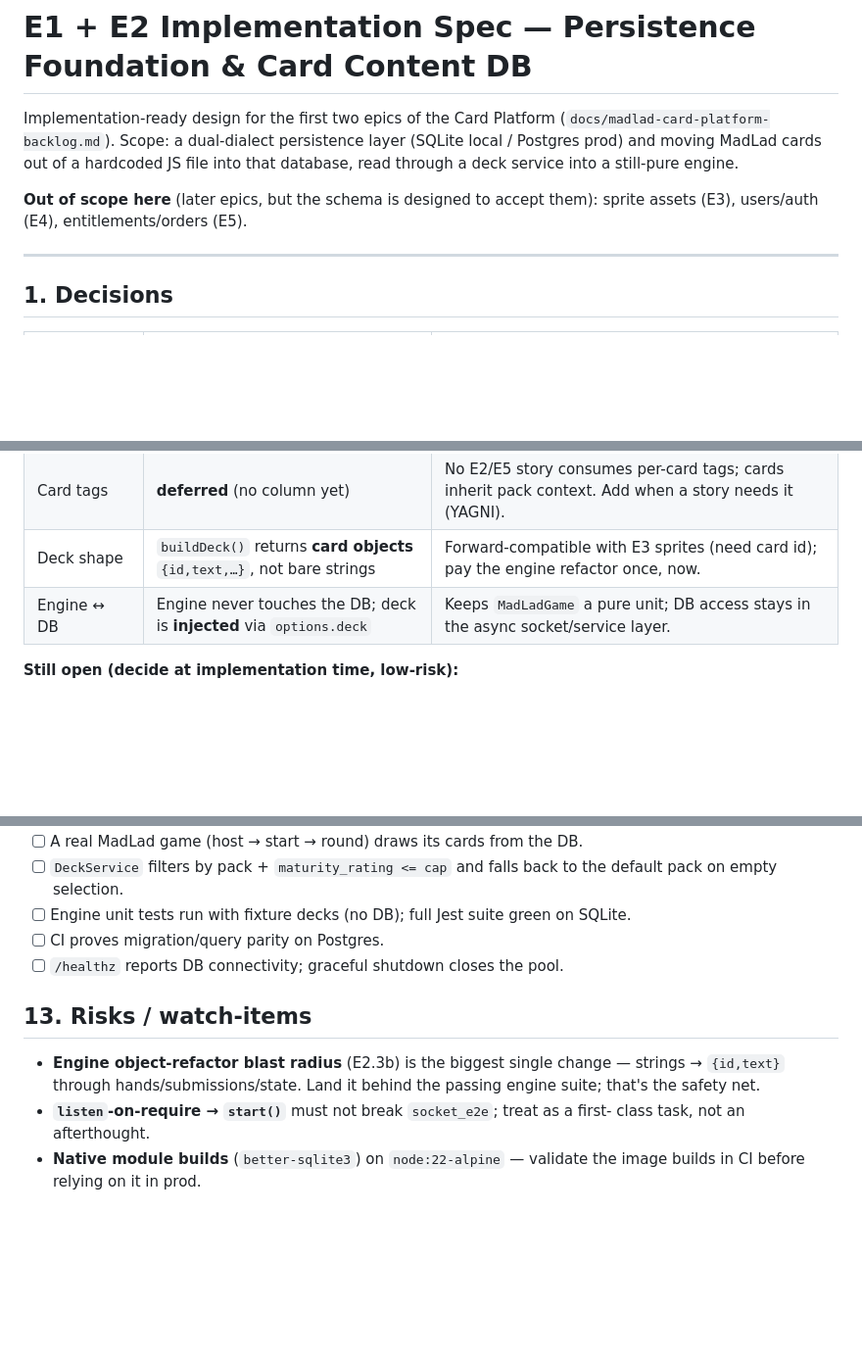
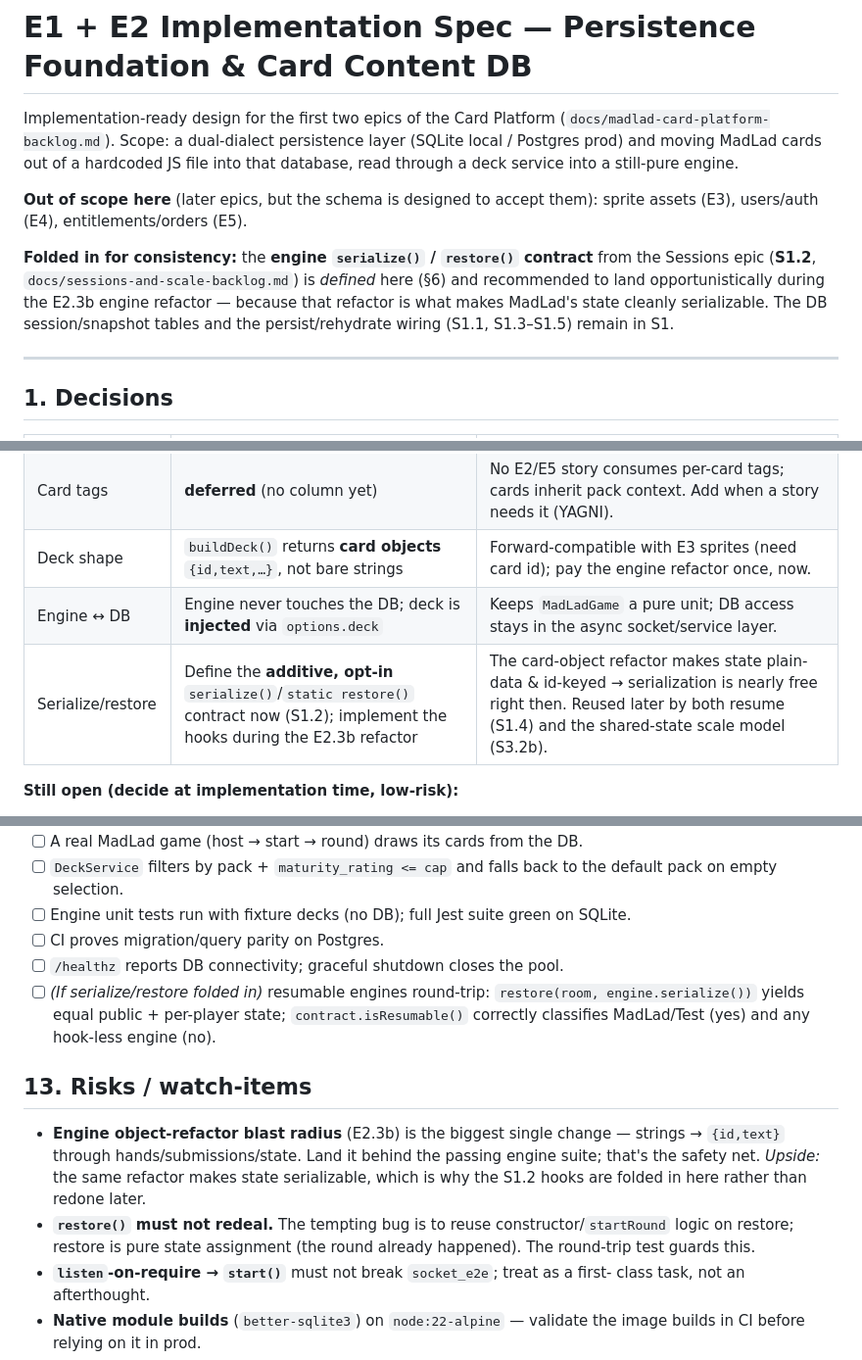
Before and after one commit to jrrall/ace-cast, a Markdown page: docs/madlad-card-platform-e1-e2-spec.md, 3 parts joined by grey strips. Shown at 98% size. Rendered like a GitHub page; blank space fills up the shorter version.

```diff
--- a/docs/madlad-card-platform-e1-e2-spec.md
+++ b/docs/madlad-card-platform-e1-e2-spec.md
@@ -7,6 +7,12 @@ JS file into that database, read through a deck service into a still-pure engine
 
 **Out of scope here** (later epics, but the schema is designed to accept them):
 sprite assets (E3), users/auth (E4), entitlements/orders (E5).
+
+**Folded in for consistency:** the **engine `serialize()` / `restore()` contract**
+from the Sessions epic (**S1.2**, `docs/sessions-and-scale-backlog.md`) is *defined*
+here (§6) and recommended to land opportunistically during the E2.3b engine refactor —
+because that refactor is what makes MadLad's state cleanly serializable. The DB
+session/snapshot tables and the persist/rehydrate wiring (S1.1, S1.3–S1.5) remain in S1.
 
 ---
 
@@ -22,6 +28,7 @@ sprite assets (E3), users/auth (E4), entitlements/orders (E5).
 | Card tags | **deferred** (no column yet) | No E2/E5 story consumes per-card tags; cards inherit pack context. Add when a story needs it (YAGNI). |
 | Deck shape | `buildDeck()` returns **card objects** `{id,text,…}`, not bare strings | Forward-compatible with E3 sprites (need card id); pay the engine refactor once, now. |
 | Engine ↔ DB | Engine never touches the DB; deck is **injected** via `options.deck` | Keeps `MadLadGame` a pure unit; DB access stays in the async socket/service layer. |
+| Serialize/restore | Define the **additive, opt-in** `serialize()`/`static restore()` contract now (S1.2); implement the hooks during the E2.3b refactor | The card-object refactor makes state plain-data & id-keyed → serialization is nearly free right then. Reused later by both resume (S1.4) and the shared-state scale model (S3.2b). |
 
 **Still open (decide at implementation time, low-risk):**
 - Default pack maturity for `madlad-core` (recommend `2 = mature`, matching the current deck's tone).
@@ -427,11 +482,18 @@ Goal: fast, hermetic, and the engine stays a pure unit.
 - [ ] Engine unit tests run with fixture decks (no DB); full Jest suite green on SQLite.
 - [ ] CI proves migration/query parity on Postgres.
 - [ ] `/healthz` reports DB connectivity; graceful shutdown closes the pool.
+- [ ] *(If serialize/restore folded in)* resumable engines round-trip:
+      `restore(room, engine.serialize())` yields equal public + per-player state;
+      `contract.isResumable()` correctly classifies MadLad/Test (yes) and any hook-less engine (no).
 
 ## 13. Risks / watch-items
 - **Engine object-refactor blast radius** (E2.3b) is the biggest single change —
   strings → `{id,text}` through hands/submissions/state. Land it behind the passing
-  engine suite; that's the safety net.
+  engine suite; that's the safety net. *Upside:* the same refactor makes state
+  serializable, which is why the S1.2 hooks are folded in here rather than redone later.
+- **`restore()` must not redeal.** The tempting bug is to reuse constructor/`startRound`
+  logic on restore; restore is pure state assignment (the round already happened).
+  The round-trip test guards this.
 - **`listen`-on-require → `start()`** must not break `socket_e2e`; treat as a first-
   class task, not an afterthought.
 - **Native module builds** (`better-sqlite3`) on `node:22-alpine` — validate the
```
Also changed, not shown: other parts of docs/madlad-card-platform-e1-e2-spec.md (+51 -3 lines), docs/sessions-and-scale-backlog.md (+3 -0 lines).
